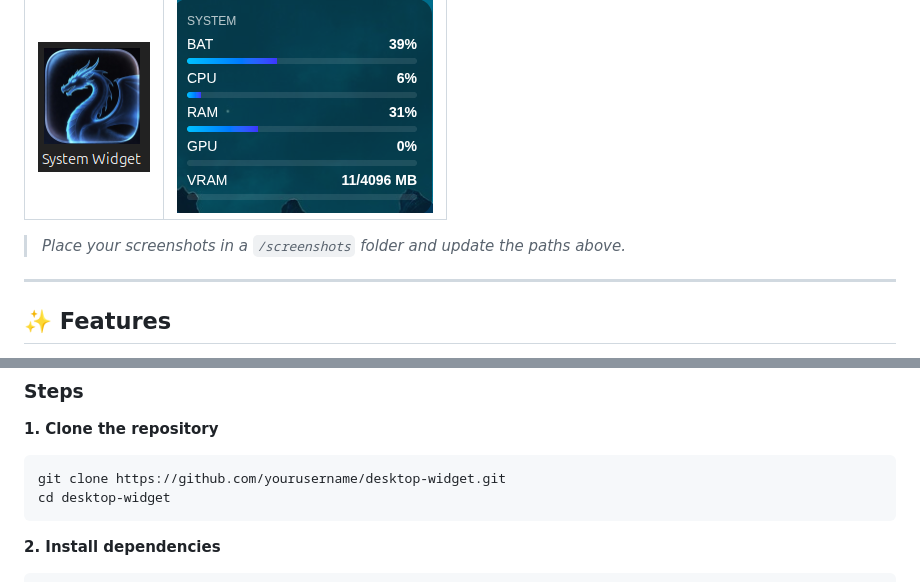
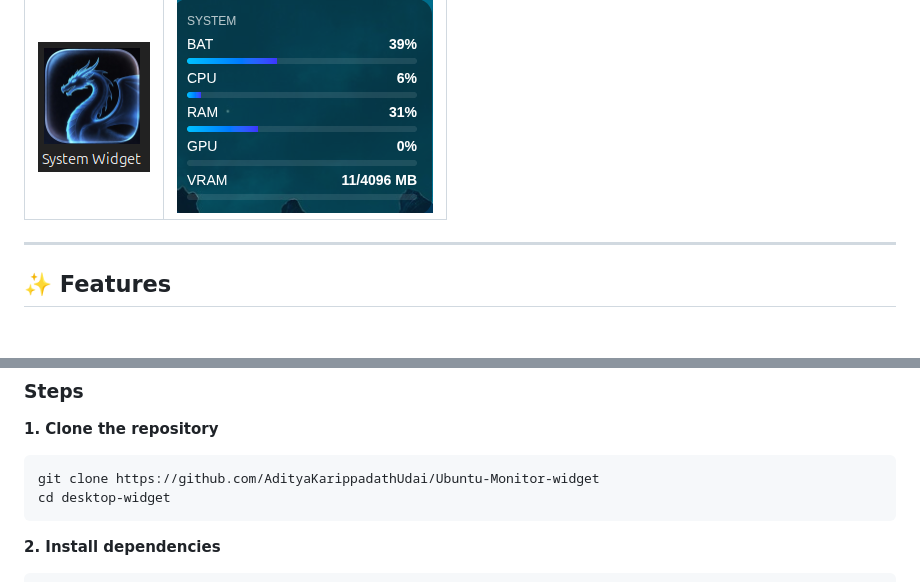
Before and after one commit to AdityaKarippadathUdai/Ubuntu-Monitor-widget, a Markdown page: Readme.MD, 2 parts joined by grey strips. GitHub-like rendering; blank space fills up the shorter version.

Commit message:
Readme finalized

````diff
--- a/Readme.MD
+++ b/Readme.MD
@@ -10,7 +10,7 @@ A lightweight, always-on-top desktop widget built with **Electron** that display
 |---|---|
 | ![Widget Screenshot](screenshots/widget.png) | ![Tray Screenshot](screenshots/tray.png) |
 
-> _Place your screenshots in a `/screenshots` folder and update the paths above._
+
 
 ---
 
@@ -65,7 +65,7 @@ The widget floats in the top-right corner of your desktop as a semi-transparent
 **1. Clone the repository**
 
 ```bash
-git clone https://github.com/yourusername/desktop-widget.git
+git clone https://github.com/AdityaKarippadathUdai/Ubuntu-Monitor-widget
 cd desktop-widget
 ```
 
````
